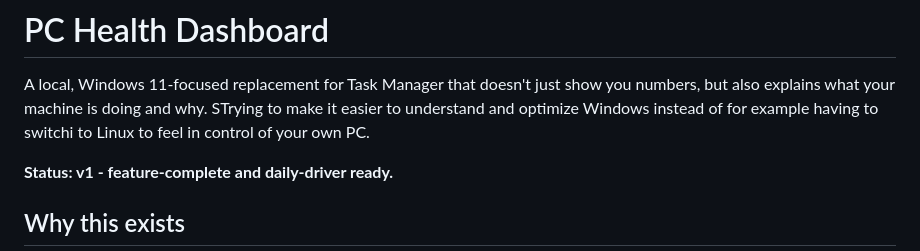
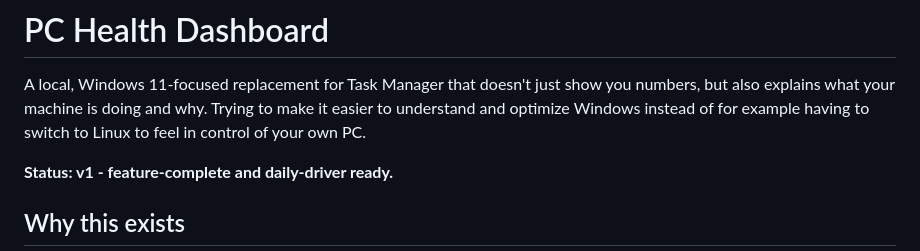
Before and after one commit to albingavve/windows-health-check, a Markdown page: README.md, the part around the change. Rendered like a GitHub page.

```diff
--- a/README.md
+++ b/README.md
@@ -2,7 +2,7 @@
 
 A local, Windows 11-focused replacement for Task Manager that doesn't just
 show you numbers, but also explains what your machine is doing and why.
-STrying to make it easier to understand and optimize Windows instead of for example having to switchi to Linux to
+Trying to make it easier to understand and optimize Windows instead of for example having to switch to Linux to
 feel in control of your own PC.
 
 **Status: v1 - feature-complete and daily-driver ready.**
```
